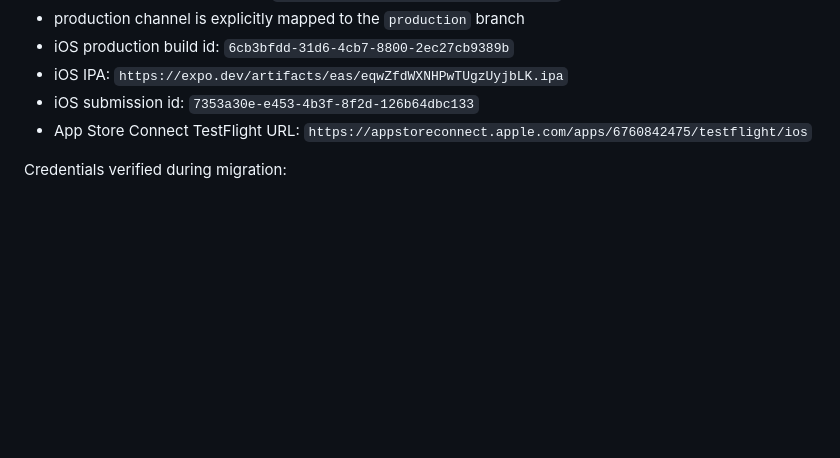
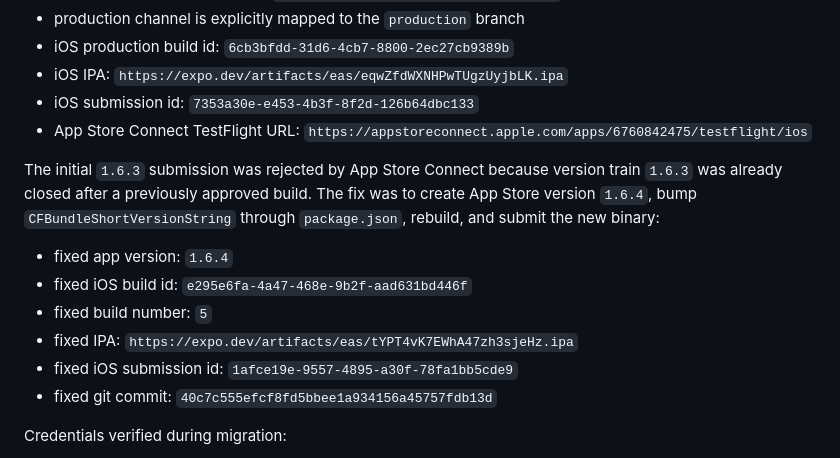
Before and after one commit to wuhumanxiu/agent-native-im-mobile, a Markdown page: docs/IOS_RELEASE_AND_OTA_TROUBLESHOOTING_2026-04.md, the part around the change. GitHub-like rendering; blank space fills up the shorter version.

Commit message:
docs: record ios version train fix

```diff
--- a/docs/IOS_RELEASE_AND_OTA_TROUBLESHOOTING_2026-04.md
+++ b/docs/IOS_RELEASE_AND_OTA_TROUBLESHOOTING_2026-04.md
@@ -235,6 +235,15 @@ Current migration facts:
 - iOS submission id: `7353a30e-e453-4b3f-8f2d-126b64dbc133`
 - App Store Connect TestFlight URL: `https://appstoreconnect.apple.com/apps/6760842475/testflight/ios`
 
+The initial `1.6.3` submission was rejected by App Store Connect because version train `1.6.3` was already closed after a previously approved build. The fix was to create App Store version `1.6.4`, bump `CFBundleShortVersionString` through `package.json`, rebuild, and submit the new binary:
+
+- fixed app version: `1.6.4`
+- fixed iOS build id: `e295e6fa-4a47-468e-9b2f-aad631bd446f`
+- fixed build number: `5`
+- fixed IPA: `https://expo.dev/artifacts/eas/tYPT4vK7EWhA47zh3sjeHz.ipa`
+- fixed iOS submission id: `1afce19e-9557-4895-a30f-78fa1bb5cde9`
+- fixed git commit: `40c7c555efcf8fd5bbee1a934156a45757fdb13d`
+
 Credentials verified during migration:
 
 - Distribution Certificate serial: `61976E05266077A8294FF794757BF64D`
```
